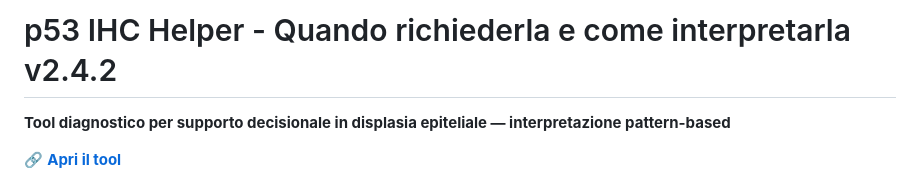
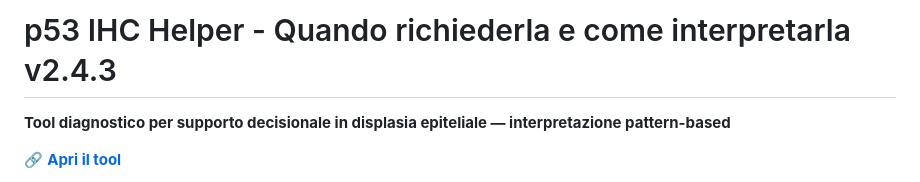
Before and after one commit to Infingardo/p53, a Markdown page: README.md, the part around the change. Drawn GitHub-style.

Commit message:
docs: allinea titolo readme alla v2.4.3

```diff
--- a/README.md
+++ b/README.md
@@ -1,4 +1,4 @@
-# p53 IHC Helper - Quando richiederla e come interpretarla v2.4.2
+# p53 IHC Helper - Quando richiederla e come interpretarla v2.4.3
 
 **Tool diagnostico per supporto decisionale in displasia epiteliale — interpretazione pattern-based**
 
```
